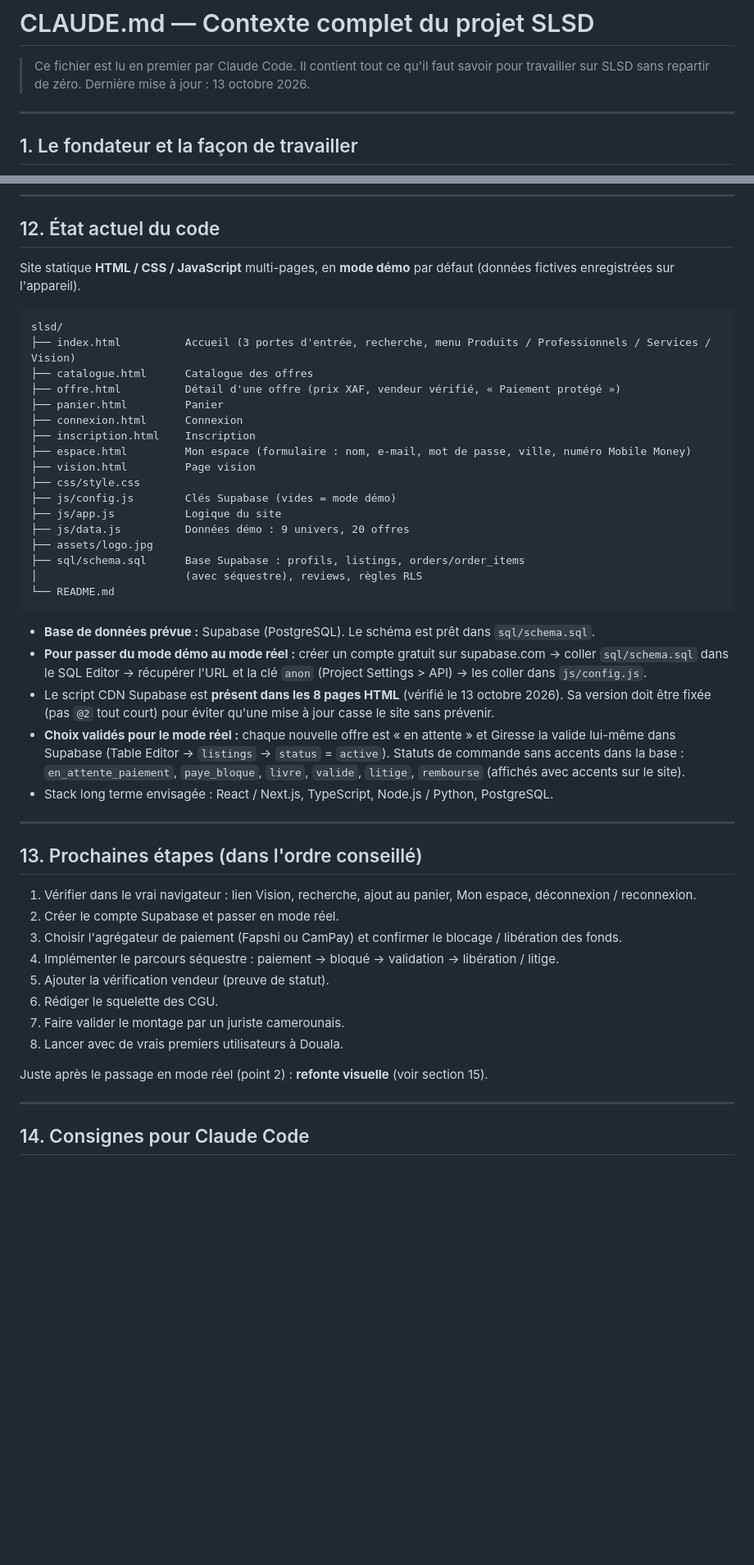
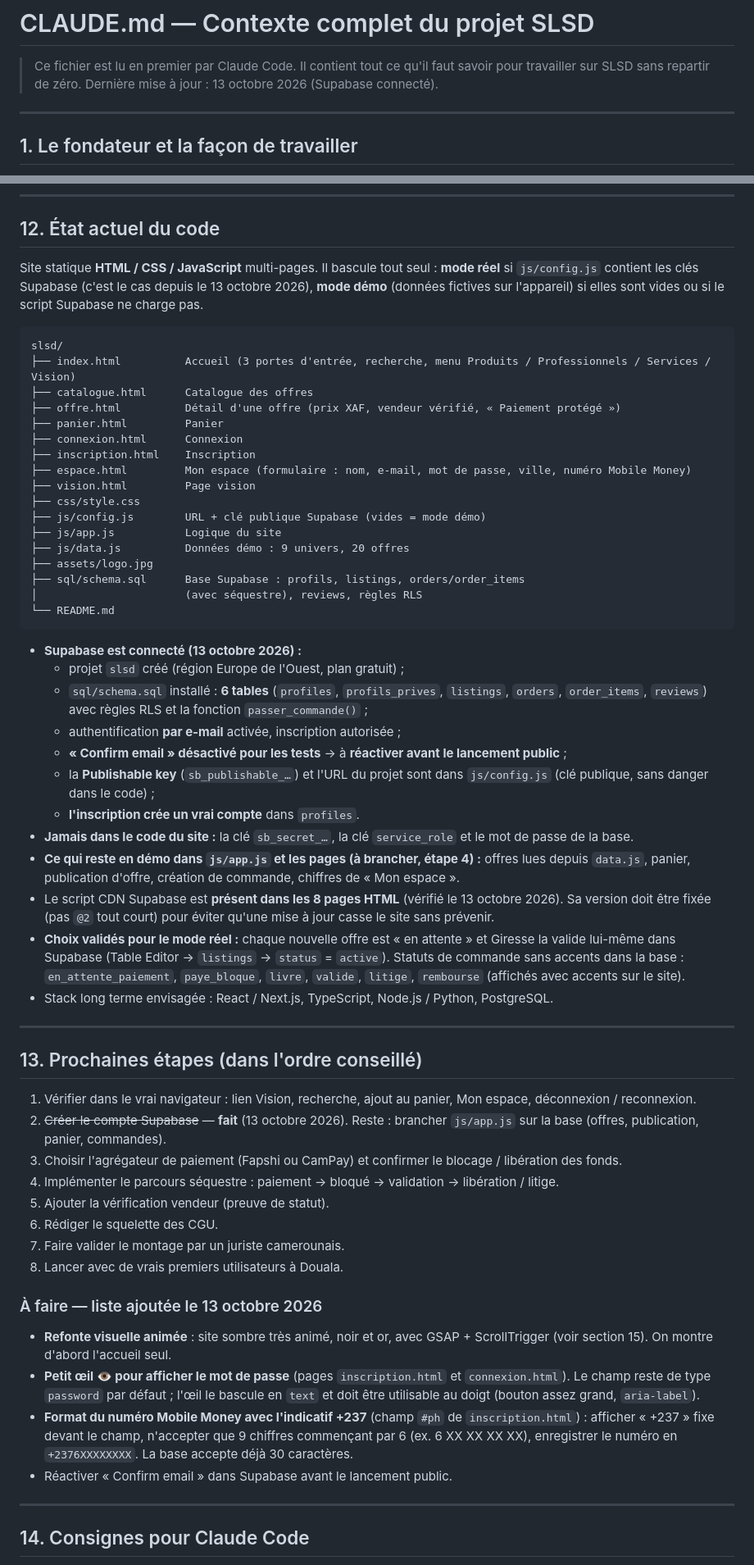
Before and after one commit to giresse-codes/SLSD-, a Markdown page: CLAUDE.md, 2 parts joined by grey strips. Shown at 82% size. Rendered like a GitHub page; blank space fills up the shorter version.

Commit message:
CLAUDE.md : Supabase connecté, nouvelle liste de choses à faire
- État réel : projet créé, 6 tables, auth e-mail, Confirm email
  désactivé pour les tests, Publishable key dans js/config.js.
- À faire : refonte visuelle animée (GSAP, noir et or), petit œil
  pour le mot de passe, format Mobile Money avec indicatif +237.

Co-Authored-By: Claude Sonnet 5.5 <noreply@anthropic.com>
Claude-Session: https://claude.ai/code/session_01Jrp6fE1FxcawHjydK7MnAW

````diff
--- a/CLAUDE.md
+++ b/CLAUDE.md
@@ -1,7 +1,7 @@
 # CLAUDE.md — Contexte complet du projet SLSD
 
 > Ce fichier est lu en premier par Claude Code. Il contient tout ce qu'il faut savoir pour travailler sur SLSD sans repartir de zéro.
-> Dernière mise à jour : 13 octobre 2026.
+> Dernière mise à jour : 13 octobre 2026 (Supabase connecté).
 
 ---
 
@@ -142,7 +142,7 @@ Chacune a son propre parcours de création de compte :
 
 ## 12. État actuel du code
 
-Site statique **HTML / CSS / JavaScript** multi-pages, en **mode démo** par défaut (données fictives enregistrées sur l'appareil).
+Site statique **HTML / CSS / JavaScript** multi-pages. Il bascule tout seul : **mode réel** si `js/config.js` contient les clés Supabase (c'est le cas depuis le 13 octobre 2026), **mode démo** (données fictives sur l'appareil) si elles sont vides ou si le script Supabase ne charge pas.
 
 ```
 slsd/
@@ -155,7 +155,7 @@ slsd/
 ├── espace.html         Mon espace (formulaire : nom, e-mail, mot de passe, ville, numéro Mobile Money)
 ├── vision.html         Page vision
 ├── css/style.css
-├── js/config.js        Clés Supabase (vides = mode démo)
+├── js/config.js        URL + clé publique Supabase (vides = mode démo)
 ├── js/app.js           Logique du site
 ├── js/data.js          Données démo : 9 univers, 20 offres
 ├── assets/logo.jpg
@@ -164,8 +164,15 @@ slsd/
 └── README.md
 ```
 
-- **Base de données prévue :** Supabase (PostgreSQL). Le schéma est prêt dans `sql/schema.sql`.
-- **Pour passer du mode démo au mode réel :** créer un compte gratuit sur supabase.com → coller `sql/schema.sql` dans le SQL Editor → récupérer l'URL et la clé `anon` (Project Settings > API) → les coller dans `js/config.js`.
+- **Supabase est connecté (13 octobre 2026) :**
+  - projet `slsd` créé (région Europe de l'Ouest, plan gratuit) ;
+  - `sql/schema.sql` installé : **6 tables** (`profiles`, `profils_prives`, `listings`, `orders`, `order_items`, `reviews`) avec règles RLS et la fonction `passer_commande()` ;
+  - authentification **par e-mail** activée, inscription autorisée ;
+  - **« Confirm email » désactivé pour les tests** → à **réactiver avant le lancement public** ;
+  - la **Publishable key** (`sb_publishable_…`) et l'URL du projet sont dans `js/config.js` (clé publique, sans danger dans le code) ;
+  - **l'inscription crée un vrai compte** dans `profiles`.
+- **Jamais dans le code du site :** la clé `sb_secret_…`, la clé `service_role` et le mot de passe de la base.
+- **Ce qui reste en démo dans `js/app.js` et les pages (à brancher, étape 4) :** offres lues depuis `data.js`, panier, publication d'offre, création de commande, chiffres de « Mon espace ».
 - Le script CDN Supabase est **présent dans les 8 pages HTML** (vérifié le 13 octobre 2026). Sa version doit être fixée (pas `@2` tout court) pour éviter qu'une mise à jour casse le site sans prévenir.
 - **Choix validés pour le mode réel :** chaque nouvelle offre est « en attente » et Giresse la valide lui-même dans Supabase (Table Editor → `listings` → `status` = `active`). Statuts de commande sans accents dans la base : `en_attente_paiement`, `paye_bloque`, `livre`, `valide`, `litige`, `rembourse` (affichés avec accents sur le site).
 - Stack long terme envisagée : React / Next.js, TypeScript, Node.js / Python, PostgreSQL.
@@ -175,7 +182,7 @@ slsd/
 ## 13. Prochaines étapes (dans l'ordre conseillé)
 
 1. Vérifier dans le vrai navigateur : lien Vision, recherche, ajout au panier, Mon espace, déconnexion / reconnexion.
-2. Créer le compte Supabase et passer en mode réel.
+2. ~~Créer le compte Supabase~~ — **fait** (13 octobre 2026). Reste : brancher `js/app.js` sur la base (offres, publication, panier, commandes).
 3. Choisir l'agrégateur de paiement (Fapshi ou CamPay) et confirmer le blocage / libération des fonds.
 4. Implémenter le parcours séquestre : paiement → bloqué → validation → libération / litige.
 5. Ajouter la vérification vendeur (preuve de statut).
@@ -183,7 +190,12 @@ slsd/
 7. Faire valider le montage par un juriste camerounais.
 8. Lancer avec de vrais premiers utilisateurs à Douala.
 
-Juste après le passage en mode réel (point 2) : **refonte visuelle** (voir section 15).
+### À faire — liste ajoutée le 13 octobre 2026
+
+- **Refonte visuelle animée** : site sombre très animé, noir et or, avec GSAP + ScrollTrigger (voir section 15). On montre d'abord l'accueil seul.
+- **Petit œil 👁 pour afficher le mot de passe** (pages `inscription.html` et `connexion.html`). Le champ reste de type `password` par défaut ; l'œil le bascule en `text` et doit être utilisable au doigt (bouton assez grand, `aria-label`).
+- **Format du numéro Mobile Money avec l'indicatif +237** (champ `#ph` de `inscription.html`) : afficher « +237 » fixe devant le champ, n'accepter que 9 chiffres commençant par 6 (ex. 6 XX XX XX XX), enregistrer le numéro en `+2376XXXXXXXX`. La base accepte déjà 30 caractères.
+- Réactiver « Confirm email » dans Supabase avant le lancement public.
 
 ---
 
````
